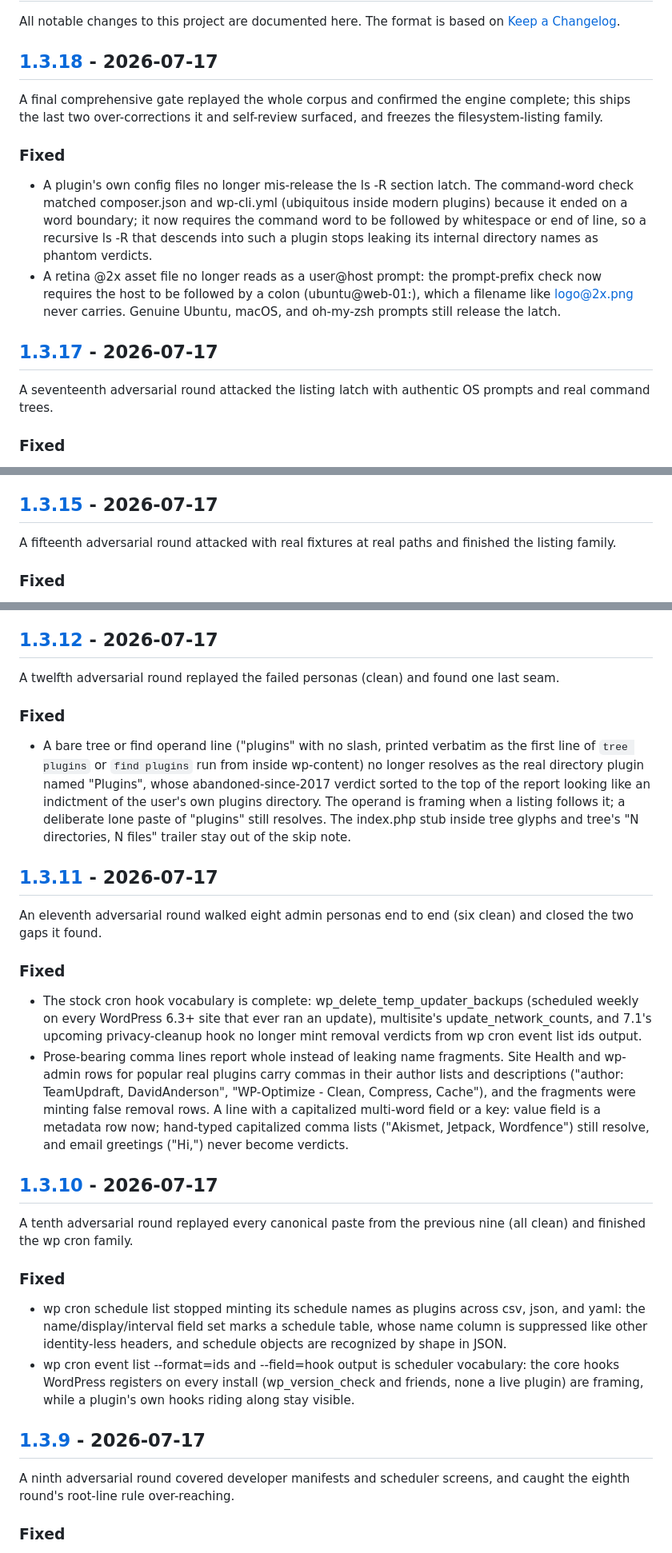
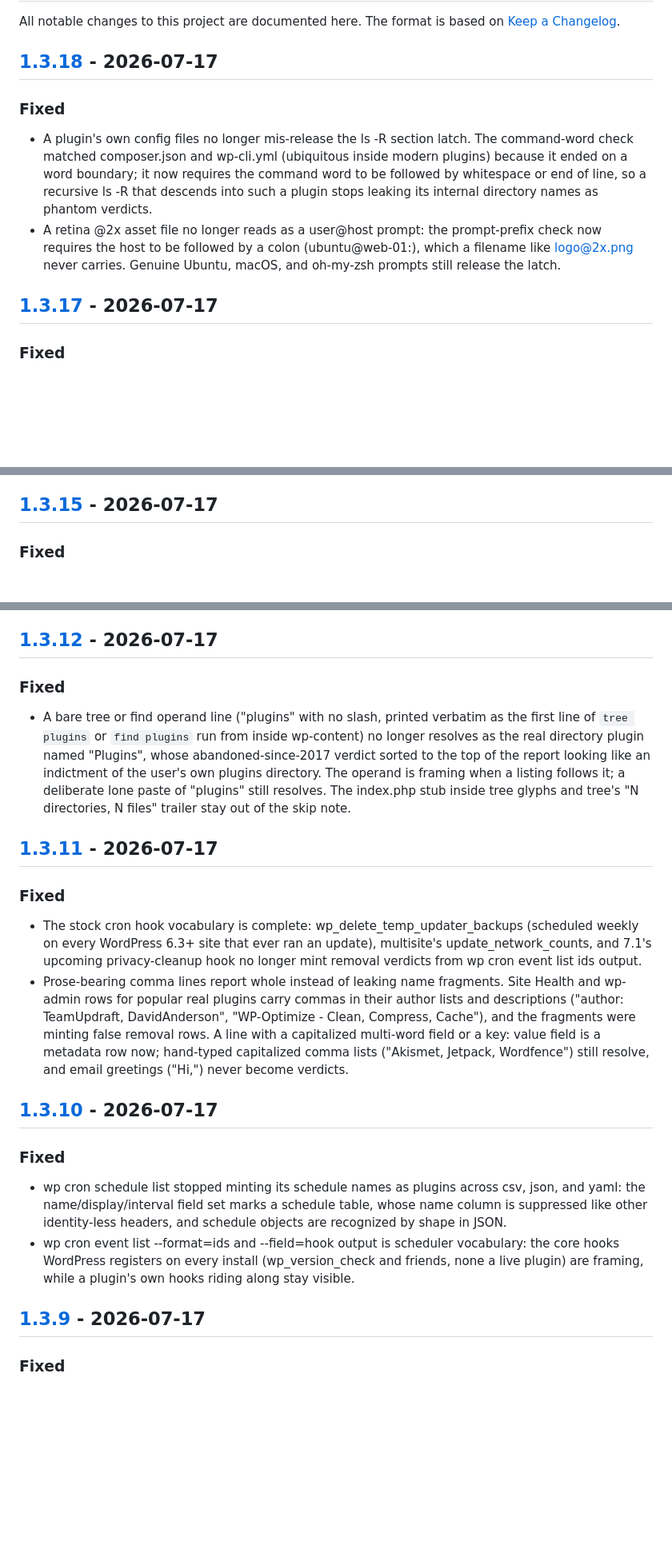
Before and after one commit to JaydenYoonZK/wp-plugin-checkup, a Markdown page: CHANGELOG.md, 3 parts joined by grey strips. Shown at 80% size. Rendered like a GitHub page; blank space fills up the shorter version.

```diff
--- a/CHANGELOG.md
+++ b/CHANGELOG.md
@@ -4,8 +4,6 @@ All notable changes to this project are documented here.
 The format is based on [Keep a Changelog](https://keepachangelog.com/en/1.1.0/).
 
 ## [1.3.18] - 2026-07-17
-
-A final comprehensive gate replayed the whole corpus and confirmed the engine complete; this ships the last two over-corrections it and self-review surfaced, and freezes the filesystem-listing family.
 
 ### Fixed
 
@@ -14,8 +12,6 @@ A final comprehensive gate replayed the whole corpus and confirmed the engine co
 
 ## [1.3.17] - 2026-07-17
 
-A seventeenth adversarial round attacked the listing latch with authentic OS prompts and real command trees.
-
 ### Fixed
 
 - Real shell prompts release the ls -R section latch. The previous rule recognized only a bare "$ " prompt, which no OS actually renders, so a compound paste (ls -R of a plugin's internals, then a plugin-list command under a real prompt like ubuntu@host:/var/www/html$) silently dropped the whole plugin list. The latch now releases on any genuine command evidence: a path argument, a flag, a user@host prefix, an oh-my-zsh or starship glyph, a shell sigil, or a command word, in every OS default form. Odd filenames ("Font Awesome", "edit form.php") still stay consumed, so nothing leaks.
@@ -33,8 +27,6 @@ A sixteenth adversarial round replayed the full corpus at the shipped version (c
 - Prose ending in "path:" is not a section header (headers with spaces must be absolute paths, like Local by Flywheel's), so a sentence cannot silently swallow the lines after it.
 
 ## [1.3.15] - 2026-07-17
-
-A fifteenth adversarial round attacked with real fixtures at real paths and finished the listing family.
 
 ### Fixed
 
@@ -67,15 +55,11 @@ A thirteenth adversarial round replayed all forty-three canonical pastes (clean)
 
 ## [1.3.12] - 2026-07-17
 
-A twelfth adversarial round replayed the failed personas (clean) and found one last seam.
-
 ### Fixed
 
 - A bare tree or find operand line ("plugins" with no slash, printed verbatim as the first line of `tree plugins` or `find plugins` run from inside wp-content) no longer resolves as the real directory plugin named "Plugins", whose abandoned-since-2017 verdict sorted to the top of the report looking like an indictment of the user's own plugins directory. The operand is framing when a listing follows it; a deliberate lone paste of "plugins" still resolves. The index.php stub inside tree glyphs and tree's "N directories, N files" trailer stay out of the skip note.
 
 ## [1.3.11] - 2026-07-17
-
-An eleventh adversarial round walked eight admin personas end to end (six clean) and closed the two gaps it found.
 
 ### Fixed
 
@@ -84,16 +68,12 @@ An eleventh adversarial round walked eight admin personas end to end (six clean)
 
 ## [1.3.10] - 2026-07-17
 
-A tenth adversarial round replayed every canonical paste from the previous nine (all clean) and finished the wp cron family.
-
 ### Fixed
 
 - wp cron schedule list stopped minting its schedule names as plugins across csv, json, and yaml: the name/display/interval field set marks a schedule table, whose name column is suppressed like other identity-less headers, and schedule objects are recognized by shape in JSON.
 - wp cron event list --format=ids and --field=hook output is scheduler vocabulary: the core hooks WordPress registers on every install (wp_version_check and friends, none a live plugin) are framing, while a plugin's own hooks riding along stay visible.
 
 ## [1.3.9] - 2026-07-17
-
-A ninth adversarial round covered developer manifests and scheduler screens, and caught the eighth round's root-line rule over-reaching.
 
 ### Fixed
 
```
Also changed, not shown: other parts of CHANGELOG.md (+0 -22 lines).
